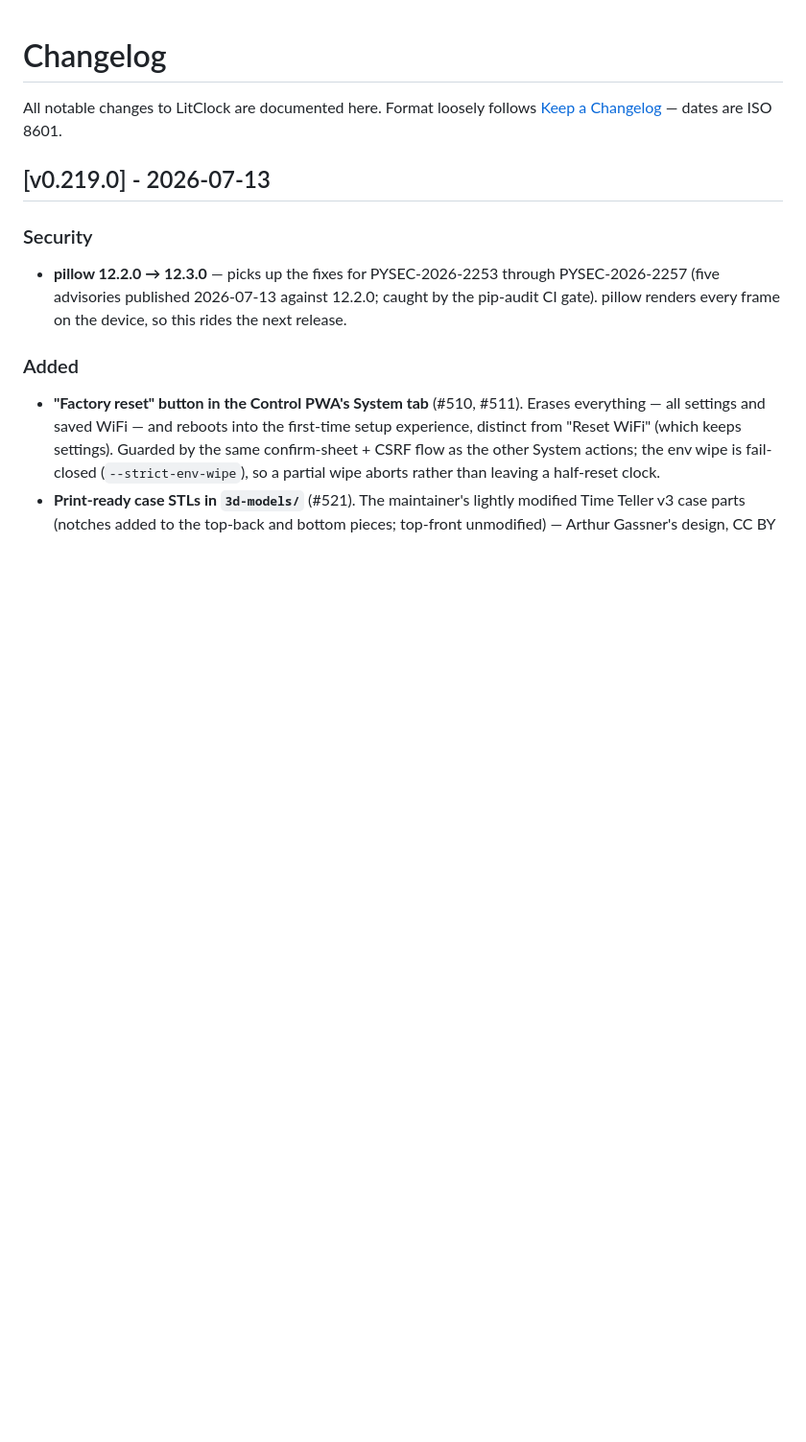
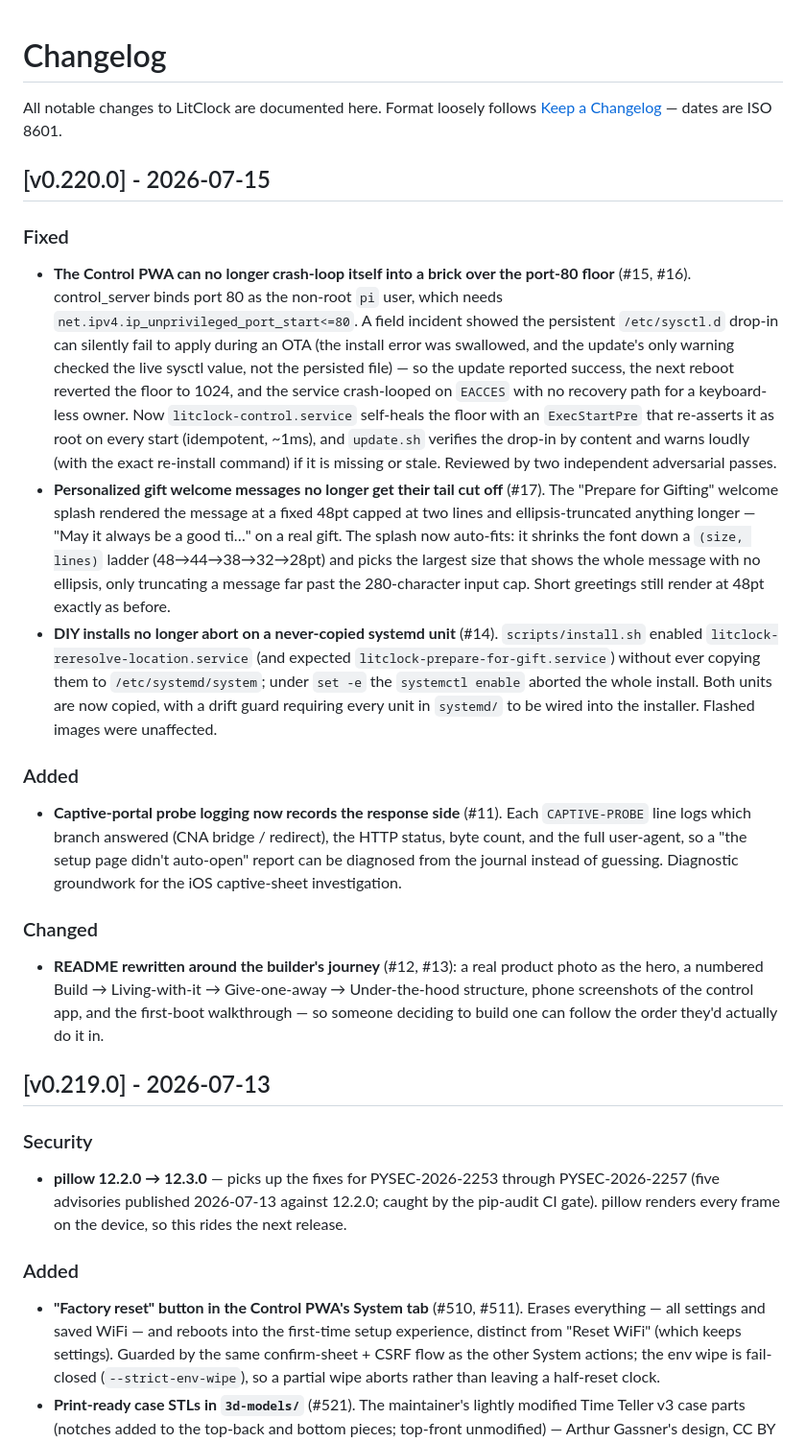
Before and after one commit to kapoorankush/litclock, a Markdown page: CHANGELOG.md, the part around the change. Shown at 96% size. Rendered like a GitHub page; blank space fills up the shorter version.

Commit message:
docs(changelog): v0.220.0 — port-80 self-heal, gift-message auto-fit, install fix (#18)

```diff
--- a/CHANGELOG.md
+++ b/CHANGELOG.md
@@ -1,6 +1,19 @@
 # Changelog
 
 All notable changes to LitClock are documented here. Format loosely follows [Keep a Changelog](https://keepachangelog.com/) — dates are ISO 8601.
+
+## [v0.220.0] - 2026-07-15
+
+### Fixed
+- **The Control PWA can no longer crash-loop itself into a brick over the port-80 floor** (#15, #16). control_server binds port 80 as the non-root `pi` user, which needs `net.ipv4.ip_unprivileged_port_start<=80`. A field incident showed the persistent `/etc/sysctl.d` drop-in can silently fail to apply during an OTA (the install error was swallowed, and the update's only warning checked the live sysctl value, not the persisted file) — so the update reported success, the next reboot reverted the floor to 1024, and the service crash-looped on `EACCES` with no recovery path for a keyboard-less owner. Now `litclock-control.service` self-heals the floor with an `ExecStartPre` that re-asserts it as root on every start (idempotent, ~1ms), and `update.sh` verifies the drop-in by content and warns loudly (with the exact re-install command) if it is missing or stale. Reviewed by two independent adversarial passes.
+- **Personalized gift welcome messages no longer get their tail cut off** (#17). The "Prepare for Gifting" welcome splash rendered the message at a fixed 48pt capped at two lines and ellipsis-truncated anything longer — "May it always be a good ti…" on a real gift. The splash now auto-fits: it shrinks the font down a `(size, lines)` ladder (48→44→38→32→28pt) and picks the largest size that shows the whole message with no ellipsis, only truncating a message far past the 280-character input cap. Short greetings still render at 48pt exactly as before.
+- **DIY installs no longer abort on a never-copied systemd unit** (#14). `scripts/install.sh` enabled `litclock-reresolve-location.service` (and expected `litclock-prepare-for-gift.service`) without ever copying them to `/etc/systemd/system`; under `set -e` the `systemctl enable` aborted the whole install. Both units are now copied, with a drift guard requiring every unit in `systemd/` to be wired into the installer. Flashed images were unaffected.
+
+### Added
+- **Captive-portal probe logging now records the response side** (#11). Each `CAPTIVE-PROBE` line logs which branch answered (CNA bridge / redirect), the HTTP status, byte count, and the full user-agent, so a "the setup page didn't auto-open" report can be diagnosed from the journal instead of guessing. Diagnostic groundwork for the iOS captive-sheet investigation.
+
+### Changed
+- **README rewritten around the builder's journey** (#12, #13): a real product photo as the hero, a numbered Build → Living-with-it → Give-one-away → Under-the-hood structure, phone screenshots of the control app, and the first-boot walkthrough — so someone deciding to build one can follow the order they'd actually do it in.
 
 ## [v0.219.0] - 2026-07-13
 
```
